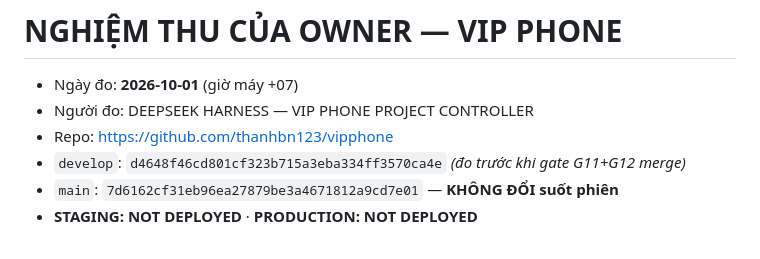
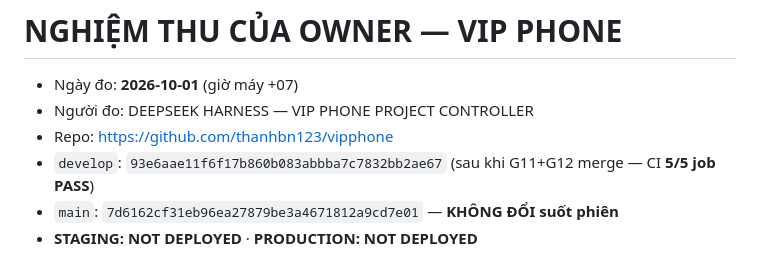
Before and after one commit to thanhbn123/vipphone, a Markdown page: docs/OWNER_ACCEPTANCE.md, the part around the change. Drawn GitHub-style.

```diff
--- a/docs/OWNER_ACCEPTANCE.md
+++ b/docs/OWNER_ACCEPTANCE.md
@@ -3,7 +3,7 @@
 - Ngày đo: **2026-10-01** (giờ máy +07)
 - Người đo: DEEPSEEK HARNESS — VIP PHONE PROJECT CONTROLLER
 - Repo: <https://github.com/thanhbn123/vipphone>
-- `develop`: `d4648f46cd801cf323b715a3eba334ff3570ca4e` *(đo trước khi gate G11+G12 merge)*
+- `develop`: `93e6aae11f6f17b860b083abbba7c7832bb2ae67` (sau khi G11+G12 merge — CI **5/5 job PASS**)
 - `main`: `7d6162cf31eb96ea27879be3a4671812a9cd7e01` — **KHÔNG ĐỔI suốt phiên**
 - **STAGING: NOT DEPLOYED** · **PRODUCTION: NOT DEPLOYED**
 
```
Also changed, not shown: docs/MASTER_STATUS.md (+2 -2 lines).
